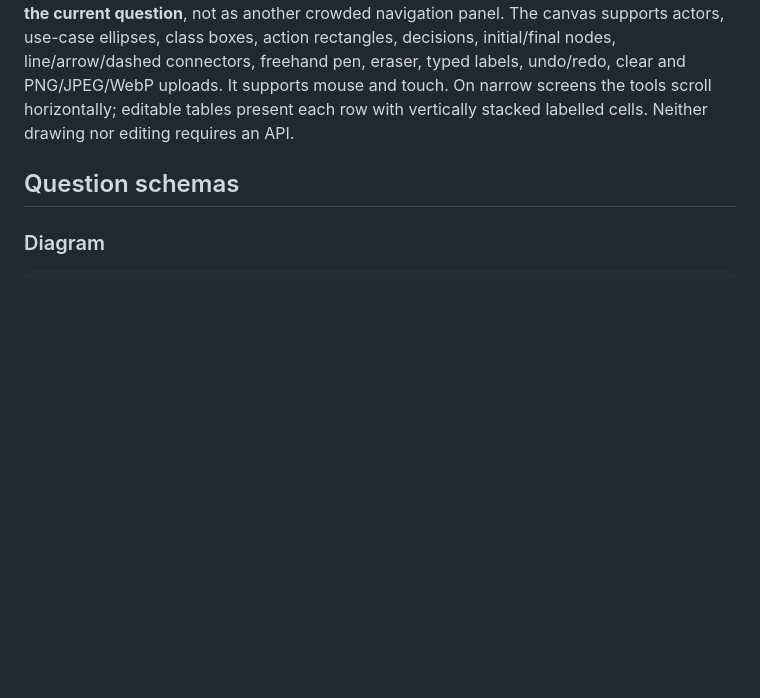
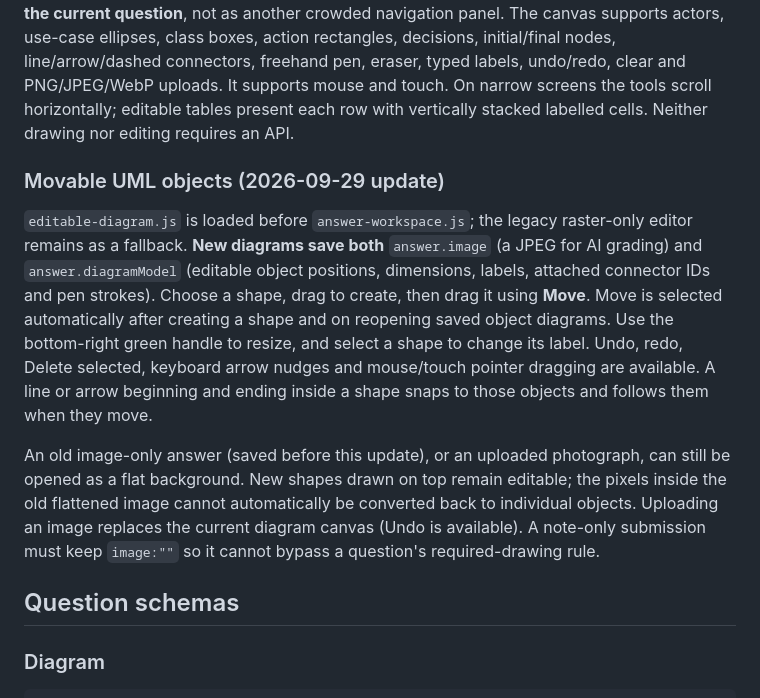
Before and after one commit to ramanugut/TestSimulatorApp_v1a, a Markdown page: docs/reusable-answer-workspaces.md, the part around the change. Rendered like a GitHub page; blank space fills up the shorter version.

Commit message:
Document retained editable diagram model, move/resize and older-image limitations

```diff
--- a/docs/reusable-answer-workspaces.md
+++ b/docs/reusable-answer-workspaces.md
@@ -26,6 +26,26 @@ freehand pen, eraser, typed labels, undo/redo, clear and PNG/JPEG/WebP uploads.
 It supports mouse and touch. On narrow screens the tools scroll horizontally;
 editable tables present each row with vertically stacked labelled cells.
 Neither drawing nor editing requires an API.
+
+### Movable UML objects (2026-09-29 update)
+
+`editable-diagram.js` is loaded before `answer-workspace.js`; the legacy
+raster-only editor remains as a fallback. **New diagrams save both**
+`answer.image` (a JPEG for AI grading) and `answer.diagramModel` (editable
+object positions, dimensions, labels, attached connector IDs and pen strokes).
+Choose a shape, drag to create, then drag it using **Move**. Move is selected
+automatically after creating a shape and on reopening saved object diagrams.
+Use the bottom-right green handle to resize, and select a shape to change its
+label. Undo, redo, Delete selected, keyboard arrow nudges and mouse/touch
+pointer dragging are available. A line or arrow beginning and ending inside
+a shape snaps to those objects and follows them when they move.
+
+An old image-only answer (saved before this update), or an uploaded photograph,
+can still be opened as a flat background. New shapes drawn on top remain
+editable; the pixels inside the old flattened image cannot automatically
+be converted back to individual objects. Uploading an image replaces the
+current diagram canvas (Undo is available). A note-only submission must keep
+`image:""` so it cannot bypass a question's required-drawing rule.
 
 ## Question schemas
 
```
